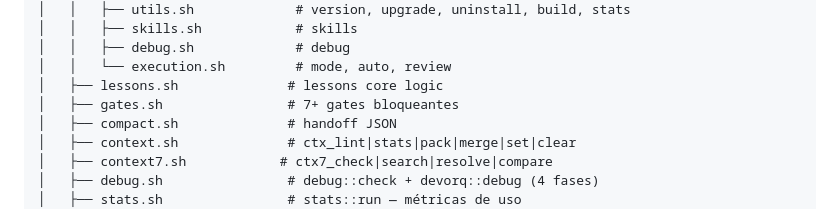
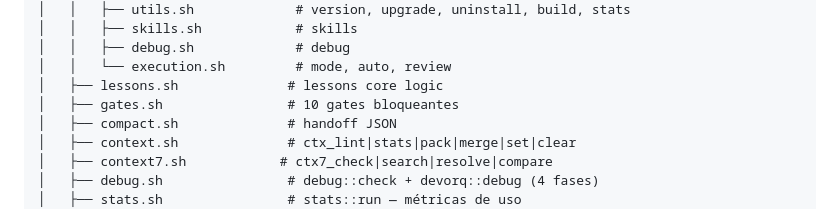
Before and after one commit to nandinhos/devorq_v3, a Markdown page: SPEC.md, the part around the change. Rendered like a GitHub page.

```diff
--- a/SPEC.md
+++ b/SPEC.md
@@ -53,7 +53,7 @@ devorq_v3/
 │   │   ├── debug.sh             # debug
 │   │   └── execution.sh         # mode, auto, review
 │   ├── lessons.sh              # lessons core logic
-│   ├── gates.sh                # 7+ gates bloqueantes
+│   ├── gates.sh                # 10 gates bloqueantes
 │   ├── compact.sh              # handoff JSON
 │   ├── context.sh              # ctx_lint|stats|pack|merge|set|clear
 │   ├── context7.sh            # ctx7_check|search|resolve|compare
```
Also changed, not shown: README.md (+1 -1 lines).
